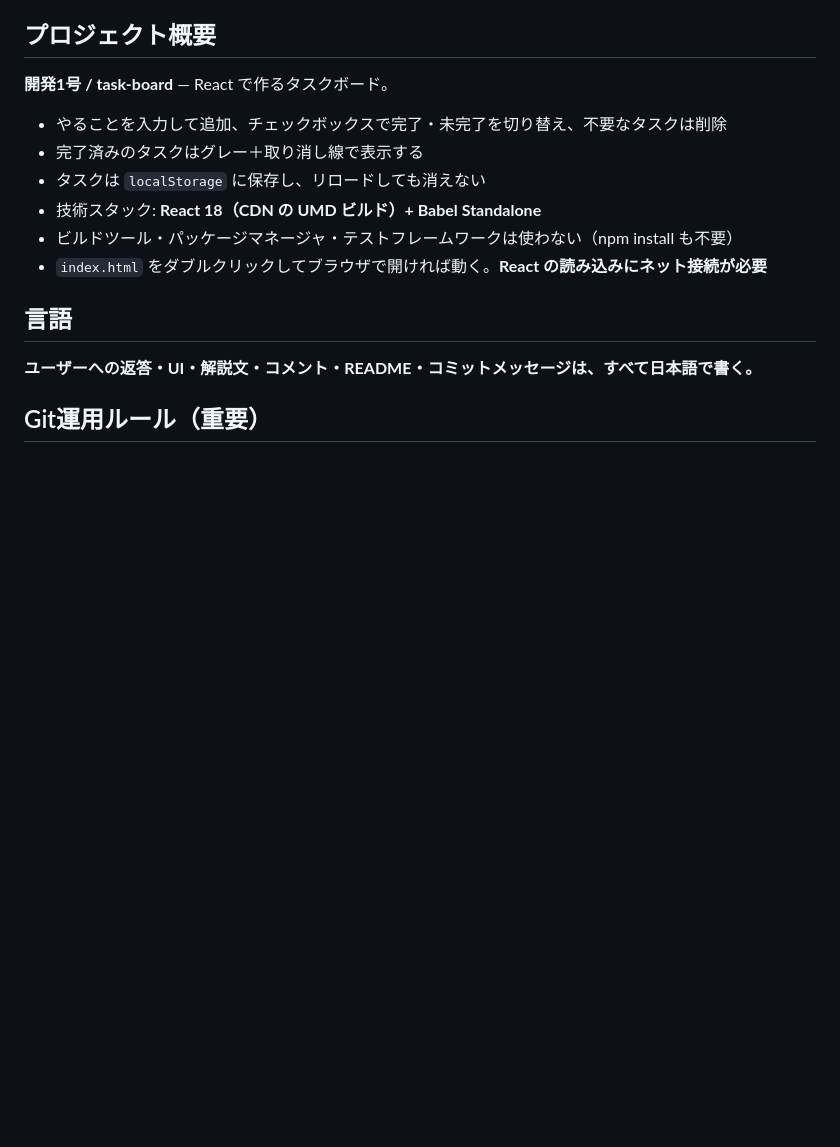
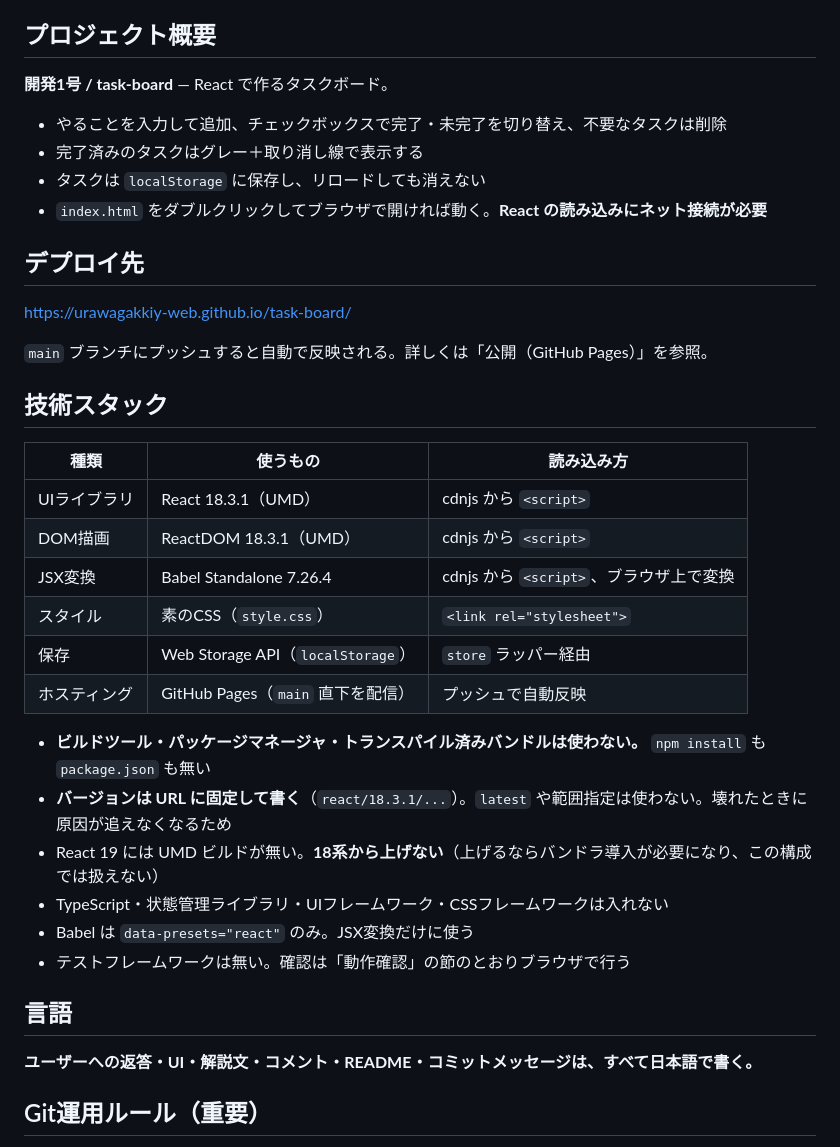
Before and after one commit to urawagakkiy-web/task-board, a Markdown page: CLAUDE.md, the part around one of its changes. GitHub-like rendering; blank space fills up the shorter version.

```diff
--- a/CLAUDE.md
+++ b/CLAUDE.md
@@ -9,9 +9,31 @@
 - やることを入力して追加、チェックボックスで完了・未完了を切り替え、不要なタスクは削除
 - 完了済みのタスクはグレー＋取り消し線で表示する
 - タスクは `localStorage` に保存し、リロードしても消えない
-- 技術スタック: **React 18（CDN の UMD ビルド）+ Babel Standalone**
-- ビルドツール・パッケージマネージャ・テストフレームワークは使わない（npm install も不要）
 - `index.html` をダブルクリックしてブラウザで開ければ動く。**React の読み込みにネット接続が必要**
+
+## デプロイ先
+
+https://urawagakkiy-web.github.io/task-board/
+
+`main` ブランチにプッシュすると自動で反映される。詳しくは「公開（GitHub Pages）」を参照。
+
+## 技術スタック
+
+| 種類 | 使うもの | 読み込み方 |
+|---|---|---|
+| UIライブラリ | React 18.3.1（UMD） | cdnjs から `<script>` |
+| DOM描画 | ReactDOM 18.3.1（UMD） | cdnjs から `<script>` |
+| JSX変換 | Babel Standalone 7.26.4 | cdnjs から `<script>`、ブラウザ上で変換 |
+| スタイル | 素のCSS（`style.css`） | `<link rel="stylesheet">` |
+| 保存 | Web Storage API（`localStorage`） | `store` ラッパー経由 |
+| ホスティング | GitHub Pages（`main` 直下を配信） | プッシュで自動反映 |
+
+- **ビルドツール・パッケージマネージャ・トランスパイル済みバンドルは使わない。** `npm install` も `package.json` も無い
+- **バージョンは URL に固定して書く**（`react/18.3.1/...`）。`latest` や範囲指定は使わない。壊れたときに原因が追えなくなるため
+- React 19 には UMD ビルドが無い。**18系から上げない**（上げるならバンドラ導入が必要になり、この構成では扱えない）
+- TypeScript・状態管理ライブラリ・UIフレームワーク・CSSフレームワークは入れない
+- Babel は `data-presets="react"` のみ。JSX変換だけに使う
+- テストフレームワークは無い。確認は「動作確認」の節のとおりブラウザで行う
 
 ## 言語
 
```
Also changed, not shown: other parts of CLAUDE.md (+34 -1 lines).
